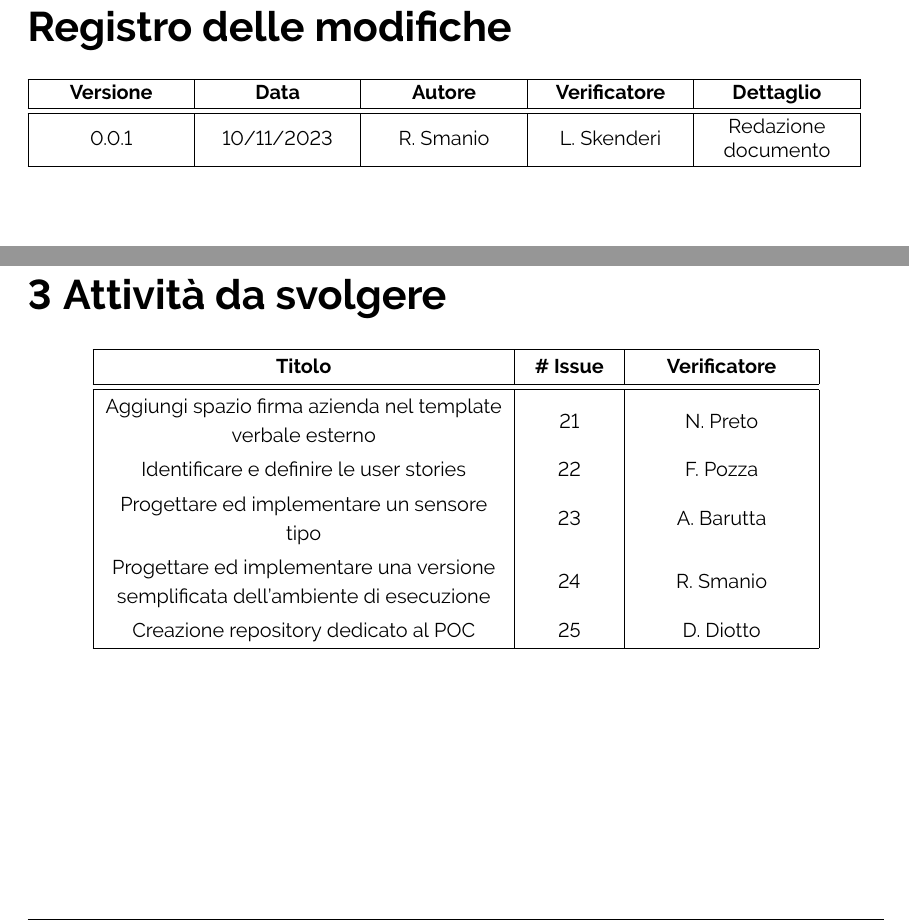
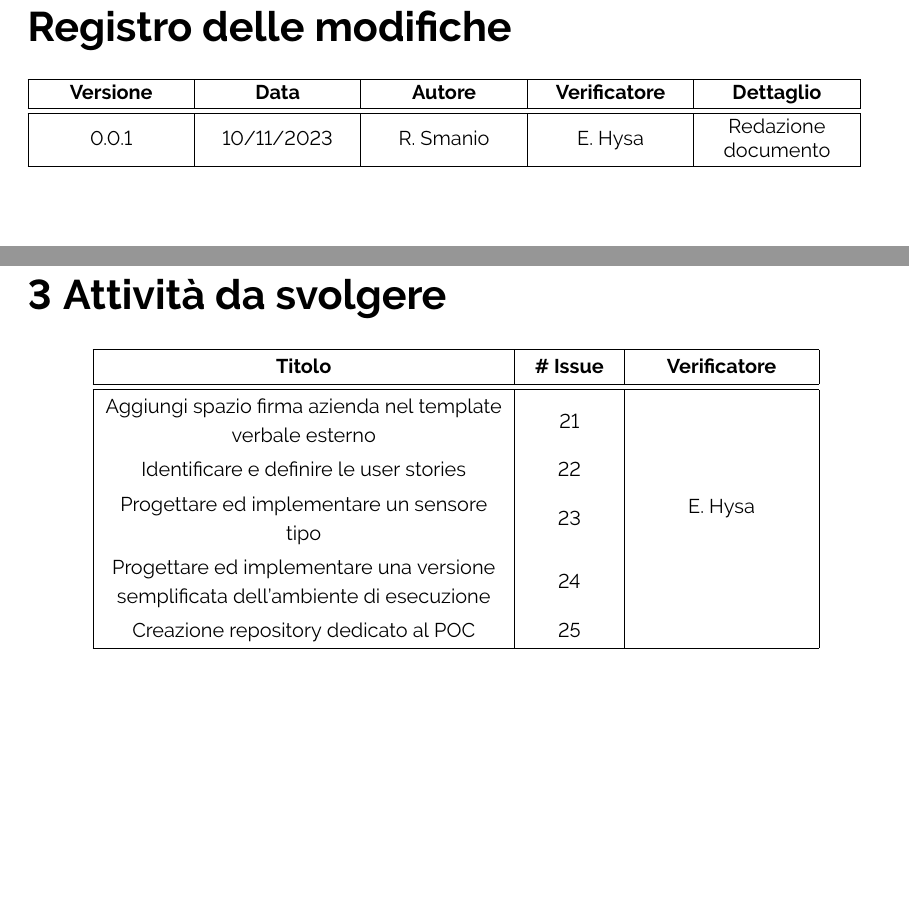
Before and after one commit to ByteOps-swe/Sorgente-documenti, a LaTeX document (Documents/Verbali/RTB/Esterni/Verbale_10-11-2023.tex): two parts of pages 2 and 5 of 5, joined at a grey line, cut so that both start at the same text, the shorter picture padded with empty space. Compiled offline with pdfLaTeX.

Commit message:
sistemato ruoli

```diff
--- a/Documents/Verbali/RTB/Esterni/Verbale_10-11-2023.tex
+++ b/Documents/Verbali/RTB/Esterni/Verbale_10-11-2023.tex
@@ -4,6 +4,7 @@
 \usepackage[default]{raleway}
 \usepackage{titlesec, comment, tabularx, makecell, listings, array, setspace, geometry, graphicx, xcolor, xparse, fancyvrb, relsize, fancyhdr, booktabs, hyperref} \usepackage{colortbl}
 %\geometry{a4paper, left=2cm, right=2cm, top=2cm, bottom=2.5cm}
+\usepackage{multirow}
 \renewcommand{\headrulewidth}{0pt}
 
 % Definisci uno stile per i comandi git
@@ -121,7 +122,7 @@ Il responsabile: Francesco Pozza
     \hline
     \textbf{Versione} & \textbf{Data} & \textbf{Autore} & \textbf{Verificatore} & \textbf{Dettaglio} \\
     \hline \hline
-    0.0.1 & 10/11/2023 & R. Smanio & L. Skenderi & Redazione documento \\
+    0.0.1 & 10/11/2023 & R. Smanio & E. Hysa & Redazione documento \\
     \hline
 \end{tabular}
 
@@ -170,11 +171,11 @@ Il responsabile: Francesco Pozza
         \begin{tabular}{|C{7cm}|C{1,5cm}|C{3cm}|}
             \hline
             \textbf{Titolo} & \textbf{\# Issue} & \textbf{Verificatore} \\ \hline\hline
-            Aggiungi spazio firma azienda nel template verbale esterno & 21 & N. Preto \\
-            Identificare e definire le user stories & 22 & F. Pozza \\
-            Progettare ed implementare un sensore tipo & 23 & A. Barutta \\
-            Progettare ed implementare una versione semplificata dell'ambiente di esecuzione & 24 & R. Smanio \\
-            Creazione repository dedicato al POC & 25 & D. Diotto \\
+            Aggiungi spazio firma azienda nel template verbale esterno & 21 & \multirow{6}{*}{E. Hysa} \\
+            Identificare e definire le user stories & 22 & \\
+            Progettare ed implementare un sensore tipo & 23 & \\
+            Progettare ed implementare una versione semplificata dell'ambiente di esecuzione & 24 & \\
+            Creazione repository dedicato al POC & 25 & \\
             \hline
         \end{tabular}
     \end{center}
```
Also changed, not shown: Documents/Verbali/RTB/Esterni/Verbale_10-11-2023.tex (4 more changed lines).
